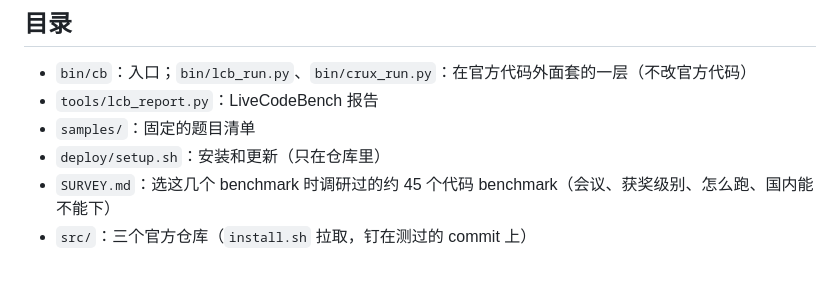
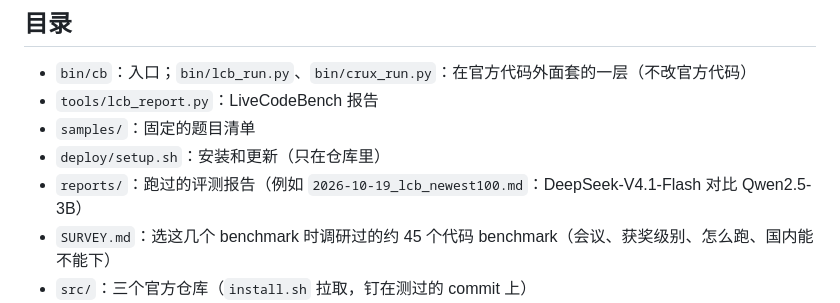
Before and after one commit to BAI-AI-Lab/codingBench, a Markdown page: README.md, the part around the change. GitHub-like rendering; blank space fills up the shorter version.

```diff
--- a/README.md
+++ b/README.md
@@ -61,6 +61,7 @@ cb report <模型名>/livecodebench-full   # LiveCodeBench 的详细报告（按
 - `tools/lcb_report.py`：LiveCodeBench 报告
 - `samples/`：固定的题目清单
 - `deploy/setup.sh`：安装和更新（只在仓库里）
+- `reports/`：跑过的评测报告（例如 `2026-10-19_lcb_newest100.md`：DeepSeek-V4.1-Flash 对比 Qwen2.5-3B）
 - `SURVEY.md`：选这几个 benchmark 时调研过的约 45 个代码 benchmark（会议、获奖级别、怎么跑、国内能不能下）
 - `src/`：三个官方仓库（`install.sh` 拉取，钉在测过的 commit 上）
 - `venvs/`：每个 benchmark 一个独立的 Python 环境
```
Also changed, not shown: reports/2026-10-19_lcb_newest100.md (added, +80 -0 lines).
